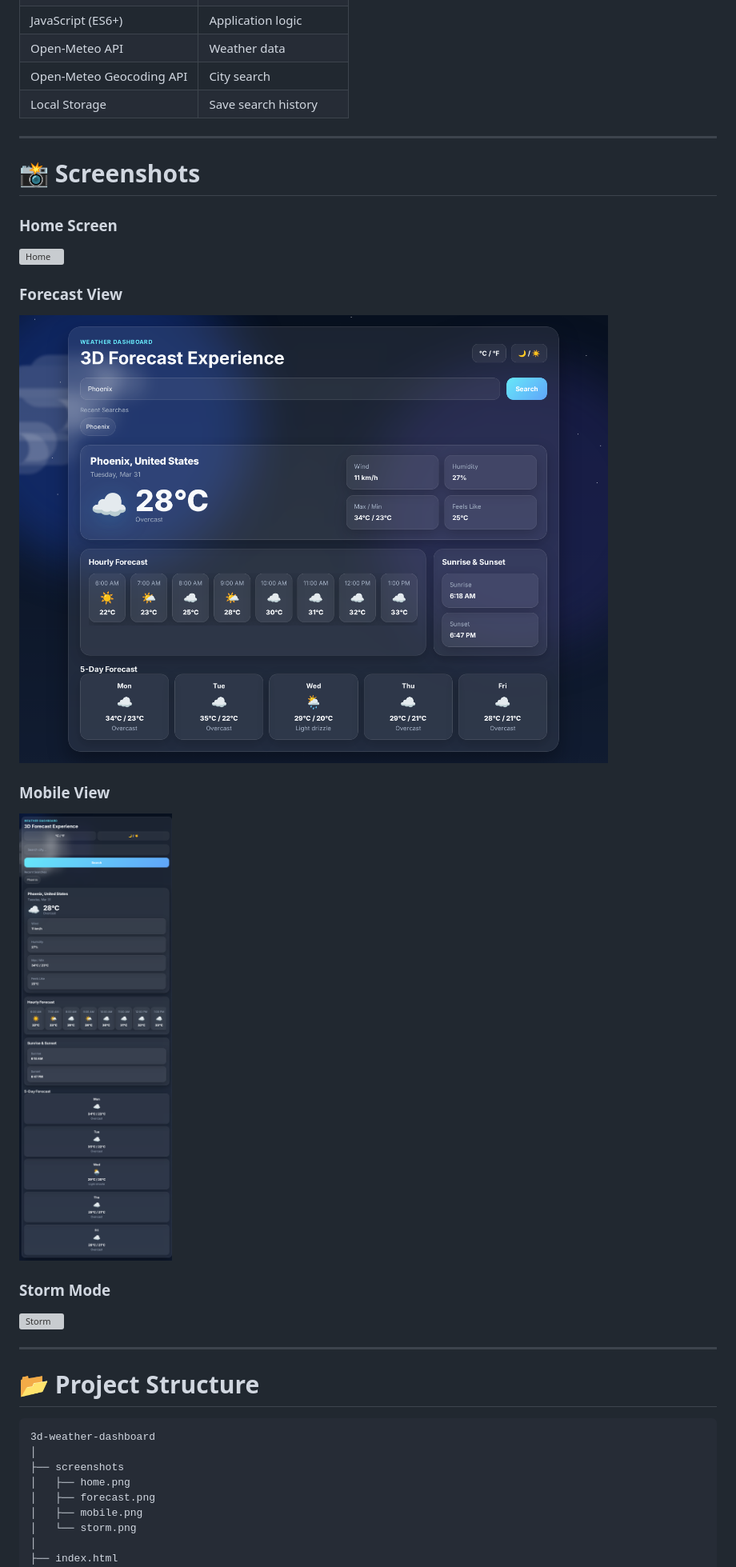
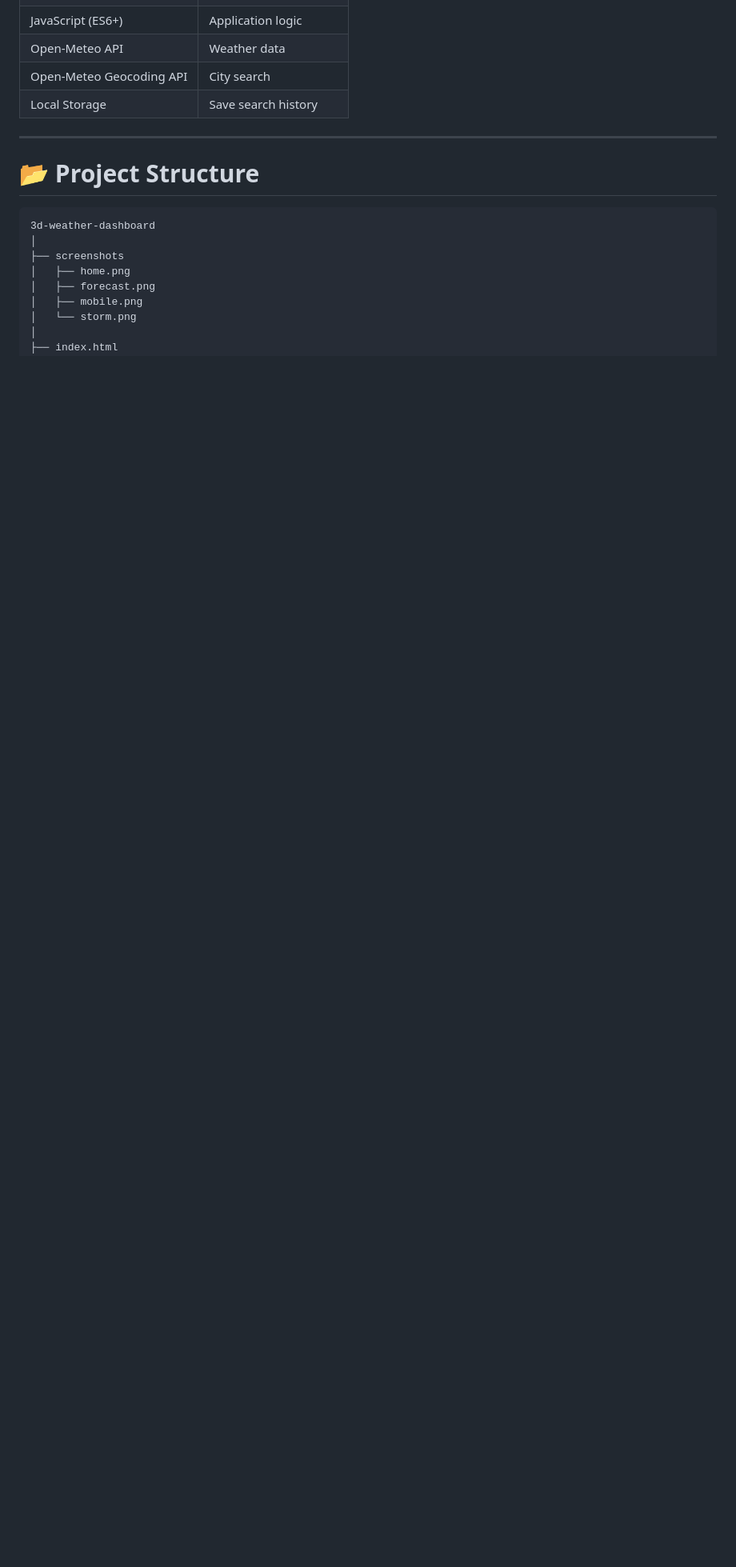
Before and after one commit to achrafdev89/weather-dashboard, a Markdown page: README.md, the part around the change. Shown at 80% size. GitHub-like rendering; blank space fills up the shorter version; grey boxes are pictures that could not be loaded.

Commit message:
updated READEME file

```diff
--- a/README.md
+++ b/README.md
@@ -102,25 +102,6 @@ Toggle between themes.
 
 ---
 
-# 📸 Screenshots
-
-### Home Screen
-
-![Home](./screenshots/home.gif)
-
-### Forecast View
-
-![Forecast](./screenshots/forecast.png)
-
-### Mobile View
-
-![Mobile](./screenshots/mobile.png)
-
-### Storm Mode
-
-![Storm](./screenshots/storm.gif)
-
----
 
 # 📂 Project Structure
 
```
